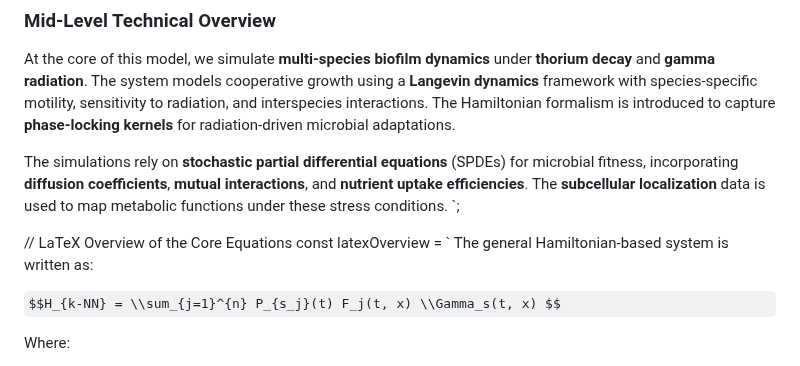
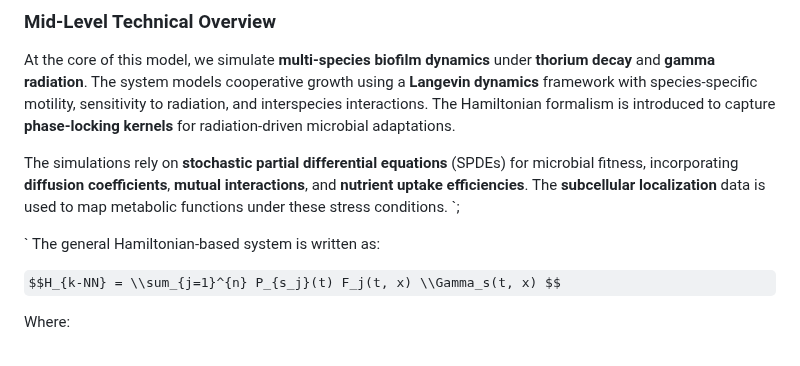
Before and after one commit to aurascoper/Biofilms, a Markdown page: README.md, the part around one of its changes. Rendered like a GitHub page; some formulas as TeX source.

```diff
--- a/README.md
+++ b/README.md
@@ -9,8 +9,7 @@ At the core of this model, we simulate **multi-species biofilm dynamics** under
 The simulations rely on **stochastic partial differential equations** (SPDEs) for microbial fitness, incorporating **diffusion coefficients**, **mutual interactions**, and **nutrient uptake efficiencies**. The **subcellular localization** data is used to map metabolic functions under these stress conditions.
 `;
 
-// LaTeX Overview of the Core Equations
-const latexOverview = `
+`
 The general Hamiltonian-based system is written as:
 
 $$H_{k-NN} = \\sum_{j=1}^{n} P_{s_j}(t) F_j(t, x) \\Gamma_s(t, x) $$
```
Also changed, not shown: other parts of README.md (+1 -1 lines).
